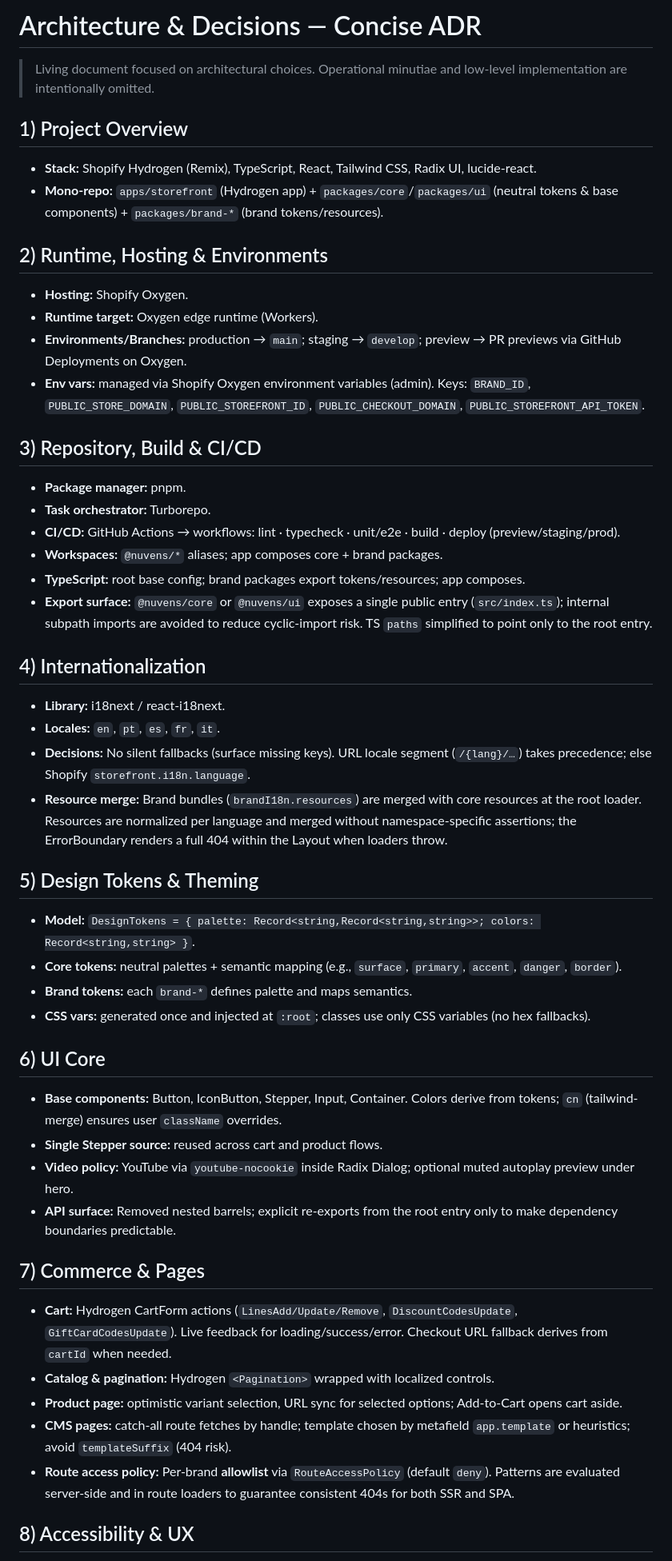
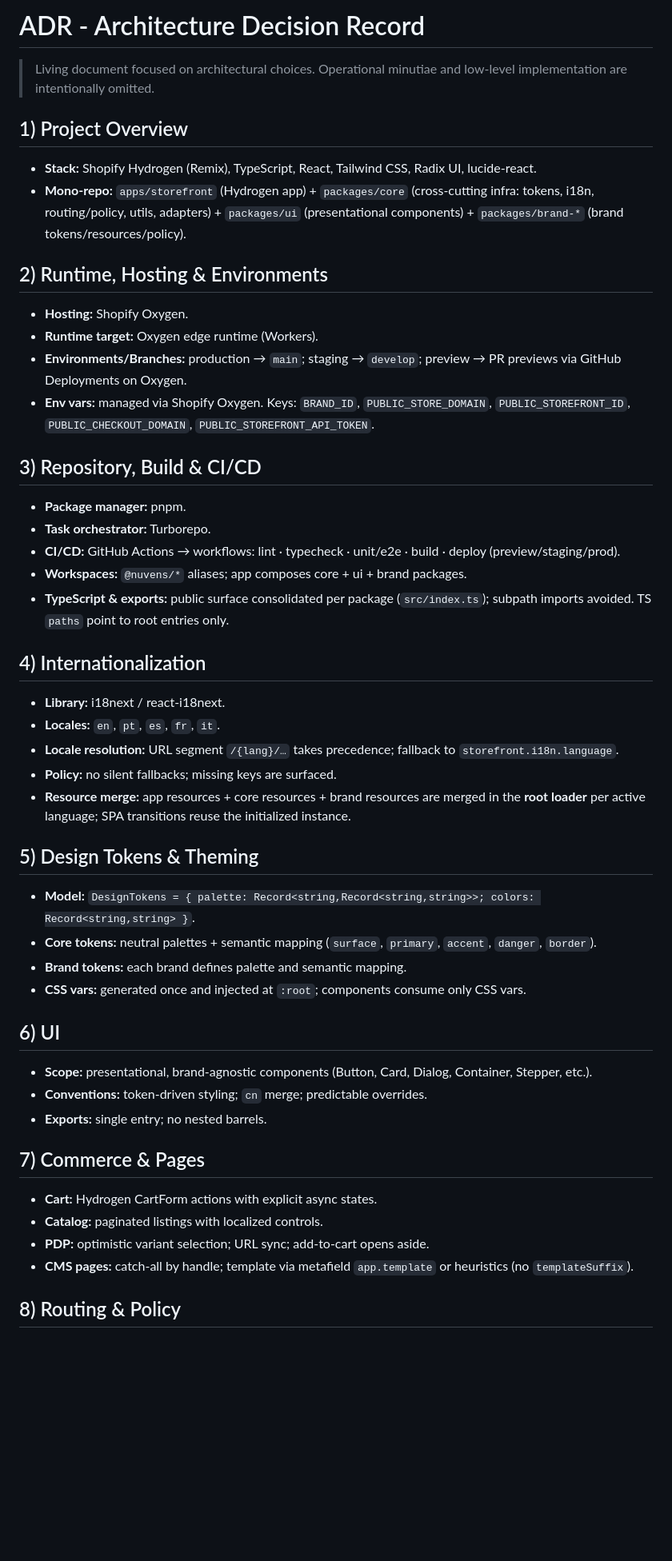
Before and after one commit to okandredaniel/nuvens-commerce, a Markdown page: docs/architecture-decisions.md, the part around the change printed below. Shown: that part at 80% size. GitHub-like rendering; blank space fills up the shorter version.

```diff
--- a/docs/architecture-decisions.md
+++ b/docs/architecture-decisions.md
@@ -1,56 +1,54 @@
-# Architecture & Decisions — Concise ADR
+# ADR - Architecture Decision Record
 
 > Living document focused on architectural choices. Operational minutiae and low-level implementation are intentionally omitted.
 
 ## 1) Project Overview
 
 - **Stack:** Shopify Hydrogen (Remix), TypeScript, React, Tailwind CSS, Radix UI, lucide-react.
-- **Mono-repo:** `apps/storefront` (Hydrogen app) + `packages/core`/`packages/ui` (neutral tokens & base components) + `packages/brand-*` (brand tokens/resources).
+- **Mono-repo:** `apps/storefront` (Hydrogen app) + `packages/core` (cross-cutting infra: tokens, i18n, routing/policy, utils, adapters) + `packages/ui` (presentational components) + `packages/brand-*` (brand tokens/resources/policy).
 
 ## 2) Runtime, Hosting & Environments
 
 - **Hosting:** Shopify Oxygen.
 - **Runtime target:** Oxygen edge runtime (Workers).
 - **Environments/Branches:** production → `main`; staging → `develop`; preview → PR previews via GitHub Deployments on Oxygen.
-- **Env vars:** managed via Shopify Oxygen environment variables (admin). Keys: `BRAND_ID`, `PUBLIC_STORE_DOMAIN`, `PUBLIC_STOREFRONT_ID`, `PUBLIC_CHECKOUT_DOMAIN`, `PUBLIC_STOREFRONT_API_TOKEN`.
+- **Env vars:** managed via Shopify Oxygen. Keys: `BRAND_ID`, `PUBLIC_STORE_DOMAIN`, `PUBLIC_STOREFRONT_ID`, `PUBLIC_CHECKOUT_DOMAIN`, `PUBLIC_STOREFRONT_API_TOKEN`.
 
 ## 3) Repository, Build & CI/CD
 
 - **Package manager:** pnpm.
 - **Task orchestrator:** Turborepo.
 - **CI/CD:** GitHub Actions → workflows: lint · typecheck · unit/e2e · build · deploy (preview/staging/prod).
-- **Workspaces:** `@nuvens/*` aliases; app composes core + brand packages.
-- **TypeScript:** root base config; brand packages export tokens/resources; app composes.
-- **Export surface:** `@nuvens/core` or `@nuvens/ui` exposes a single public entry (`src/index.ts`); internal subpath imports are avoided to reduce cyclic-import risk. TS `paths` simplified to point only to the root entry.
+- **Workspaces:** `@nuvens/*` aliases; app composes core + ui + brand packages.
+- **TypeScript & exports:** public surface consolidated per package (`src/index.ts`); subpath imports avoided. TS `paths` point to root entries only.
 
 ## 4) Internationalization
 
 - **Library:** i18next / react-i18next.
 - **Locales:** `en`, `pt`, `es`, `fr`, `it`.
-- **Decisions:** No silent fallbacks (surface missing keys). URL locale segment (`/{lang}/…`) takes precedence; else Shopify `storefront.i18n.language`.
-- **Resource merge:** Brand bundles (`brandI18n.resources`) are merged with core resources at the root loader. Resources are normalized per language and merged without namespace-specific assertions; the ErrorBoundary renders a full 404 within the Layout when loaders throw.
+- **Locale resolution:** URL segment `/{lang}/…` takes precedence; fallback to `storefront.i18n.language`.
+- **Policy:** no silent fallbacks; missing keys are surfaced.
+- **Resource merge:** app resources + core resources + brand resources are merged in the **root loader** per active language; SPA transitions reuse the initialized instance.
 
 ## 5) Design Tokens & Theming
 
 - **Model:** `DesignTokens = { palette: Record<string,Record<string,string>>; colors: Record<string,string> }`.
-- **Core tokens:** neutral palettes + semantic mapping (e.g., `surface`, `primary`, `accent`, `danger`, `border`).
-- **Brand tokens:** each `brand-*` defines palette and maps semantics.
-- **CSS vars:** generated once and injected at `:root`; classes use only CSS variables (no hex fallbacks).
+- **Core tokens:** neutral palettes + semantic mapping (`surface`, `primary`, `accent`, `danger`, `border`).
+- **Brand tokens:** each brand defines palette and semantic mapping.
+- **CSS vars:** generated once and injected at `:root`; components consume only CSS vars.
 
-## 6) UI Core
+## 6) UI
 
-- **Base components:** Button, IconButton, Stepper, Input, Container. Colors derive from tokens; `cn` (tailwind-merge) ensures user `className` overrides.
-- **Single Stepper source:** reused across cart and product flows.
-- **Video policy:** YouTube via `youtube-nocookie` inside Radix Dialog; optional muted autoplay preview under hero.
-- **API surface:** Removed nested barrels; explicit re-exports from the root entry only to make dependency boundaries predictable.
+- **Scope:** presentational, brand-agnostic components (Button, Card, Dialog, Container, Stepper, etc.).
+- **Conventions:** token-driven styling; `cn` merge; predictable overrides.
+- **Exports:** single entry; no nested barrels.
 
 ## 7) Commerce & Pages
 
-- **Cart:** Hydrogen CartForm actions (`LinesAdd/Update/Remove`, `DiscountCodesUpdate`, `GiftCardCodesUpdate`). Live feedback for loading/success/error. Checkout URL fallback derives from `cartId` when needed.
-- **Catalog & pagination:** Hydrogen `<Pagination>` wrapped with localized controls.
-- **Product page:** optimistic variant selection, URL sync for selected options; Add-to-Cart opens cart aside.
-- **CMS pages:** catch-all route fetches by handle; template chosen by metafield `app.template` or heuristics; avoid `templateSuffix` (404 risk).
-- **Route access policy:** Per-brand **allowlist** via `RouteAccessPolicy` (default `deny`). Patterns are evaluated server-side and in route loaders to guarantee consistent 404s for both SSR and SPA.
+- **Cart:** Hydrogen CartForm actions with explicit async states.
+- **Catalog:** paginated listings with localized controls.
+- **PDP:** optimistic variant selection; URL sync; add-to-cart opens aside.
+- **CMS pages:** catch-all by handle; template via metafield `app.template` or heuristics (no `templateSuffix`).
 
-## 8) Accessibility & UX
+## 8) Routing & Policy
 
```
Also changed, not shown: other parts of docs/architecture-decisions.md (+62 -76 lines).
